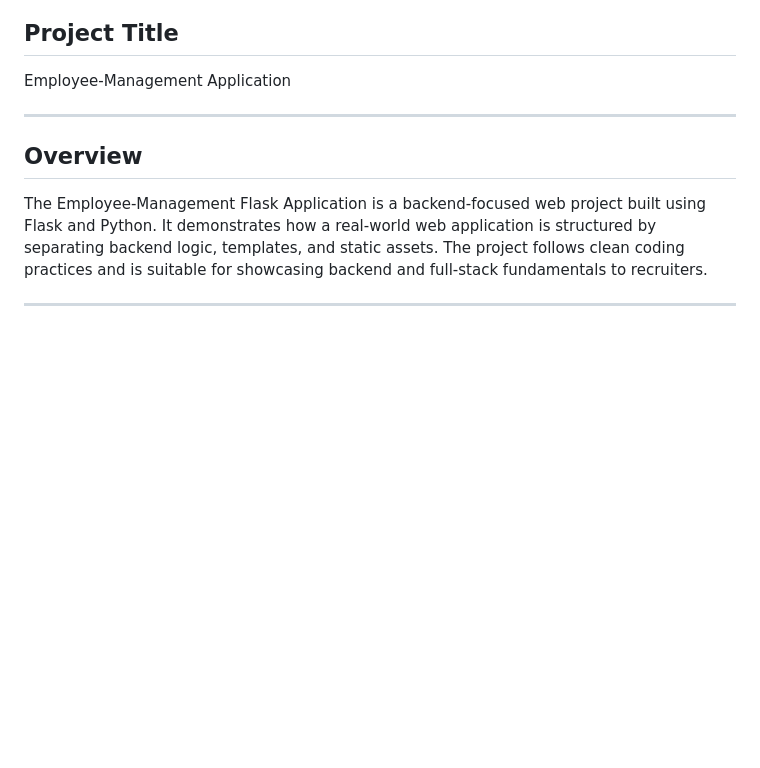
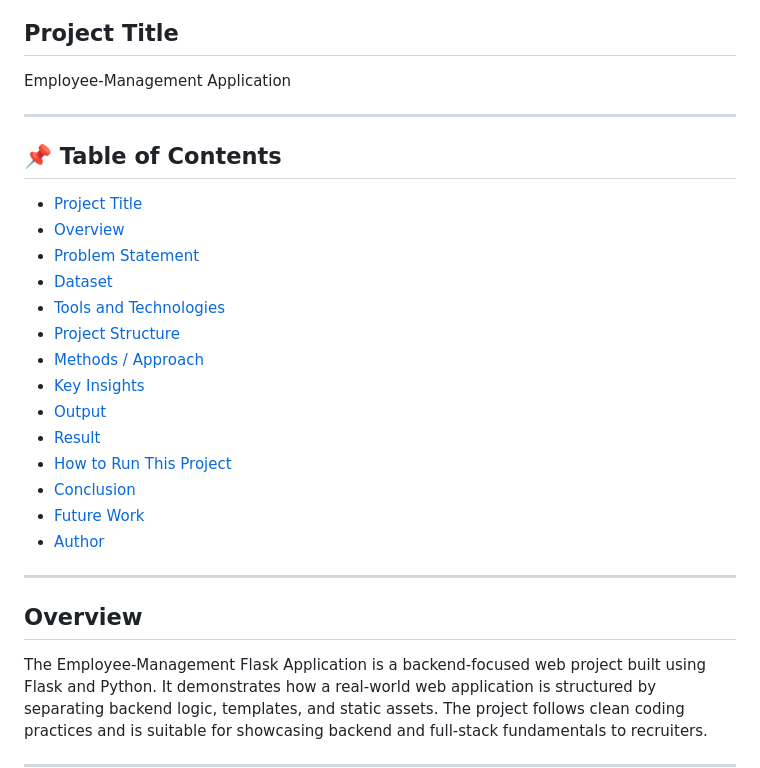
Before and after one commit to vruthvik-chinthoju/employee_management-python-flask-postgres, a Markdown page: README.md, the part around the change. Drawn GitHub-style; blank space fills up the shorter version.

```diff
--- a/README.md
+++ b/README.md
@@ -7,6 +7,24 @@ A Flask web application demonstrating backend development with Python, clean arc
 
 ## Project Title
 Employee-Management Application
+
+---
+
+## 📌 Table of Contents
+- [Project Title](#project-title)
+- [Overview](#overview)
+- [Problem Statement](#problem-statement)
+- [Dataset](#dataset)
+- [Tools and Technologies](#tools-and-technologies)
+- [Project Structure](#project-structure)
+- [Methods / Approach](#methods--approach)
+- [Key Insights](#key-insights)
+- [Output](#output)
+- [Result](#result)
+- [How to Run This Project](#how-to-run-this-project)
+- [Conclusion](#conclusion)
+- [Future Work](#future-work)
+- [Author](#author)
 
 ---
 
```
